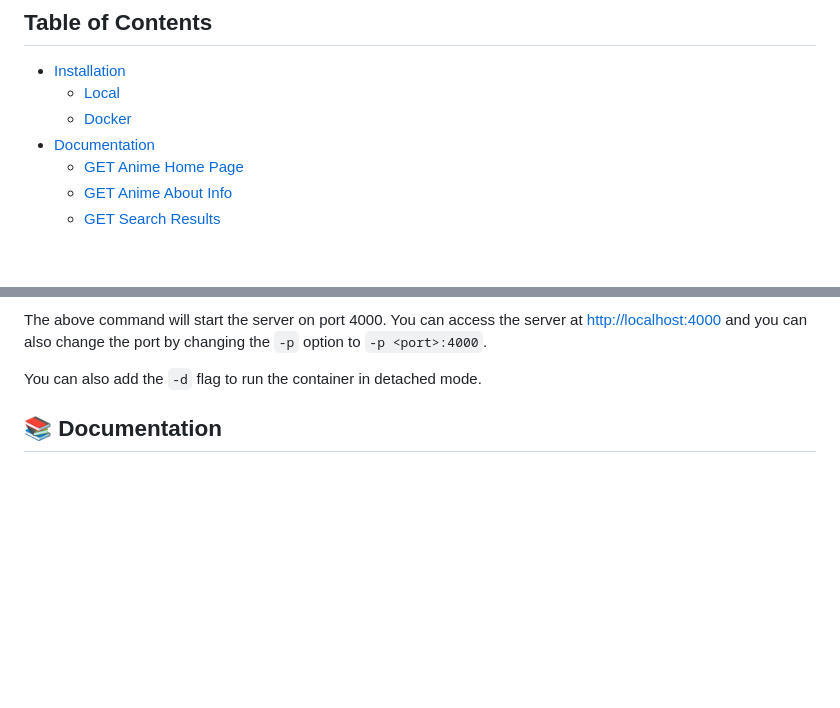
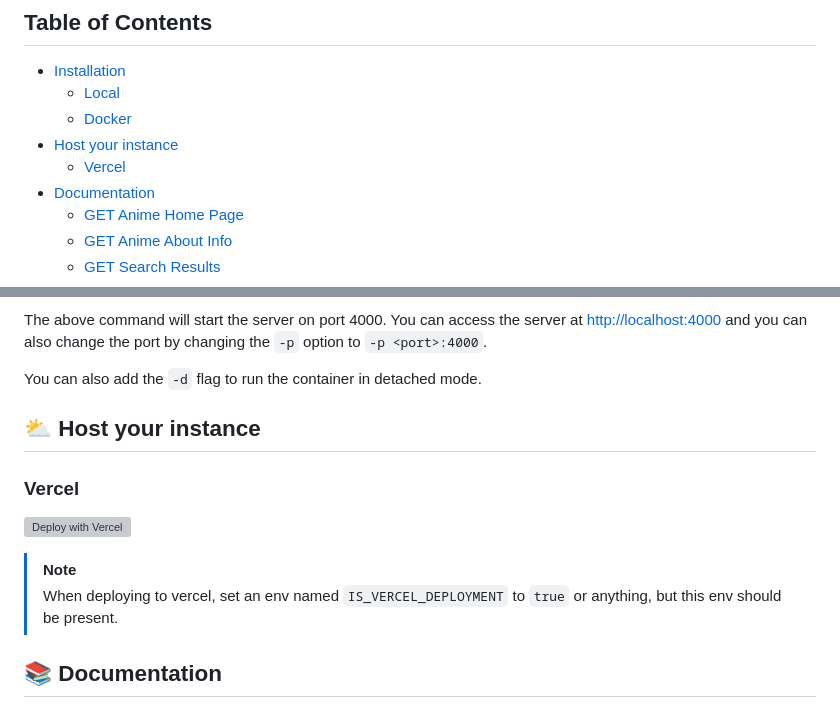
Before and after one commit to ghoshRitesh12/aniwatch-api, a Markdown page: README.md, 2 parts joined by grey strips. GitHub-like rendering; blank space fills up the shorter version; grey boxes are pictures that could not be loaded.

Commit message:
docs: add vercel deployment button

```diff
--- a/README.md
+++ b/README.md
@@ -82,6 +82,8 @@
 - [Installation](#installation)
   - [Local](#local)
   - [Docker](#docker)
+- [Host your instance](#host-your-instance)
+  - [Vercel](#vercel)
 - [Documentation](#documentation)
   - [GET Anime Home Page](#get-anime-home-page)
   - [GET Anime About Info](#get-anime-about-info)
@@ -137,6 +139,16 @@ docker run -p 4000:4000 ghcr.io/ghoshritesh12/aniwatch
 The above command will start the server on port 4000. You can access the server at [http://localhost:4000](http://localhost:4000) and you can also change the port by changing the `-p` option to `-p <port>:4000`.
 
 You can also add the `-d` flag to run the container in detached mode.
+
+## <span id="host-your-instance">⛅ Host your instance</span>
+
+### Vercel
+
+[![Deploy with Vercel](https://vercel.com/button)](https://vercel.com/new/clone?repository-url=https://github.com/ghoshRitesh12/aniwatch-api)
+
+> [!NOTE]
+>
+> When deploying to vercel, set an env named `IS_VERCEL_DEPLOYMENT` to `true` or anything, but this env should be present.
 
 ## <span id="documentation">📚 Documentation</span>
 
```
